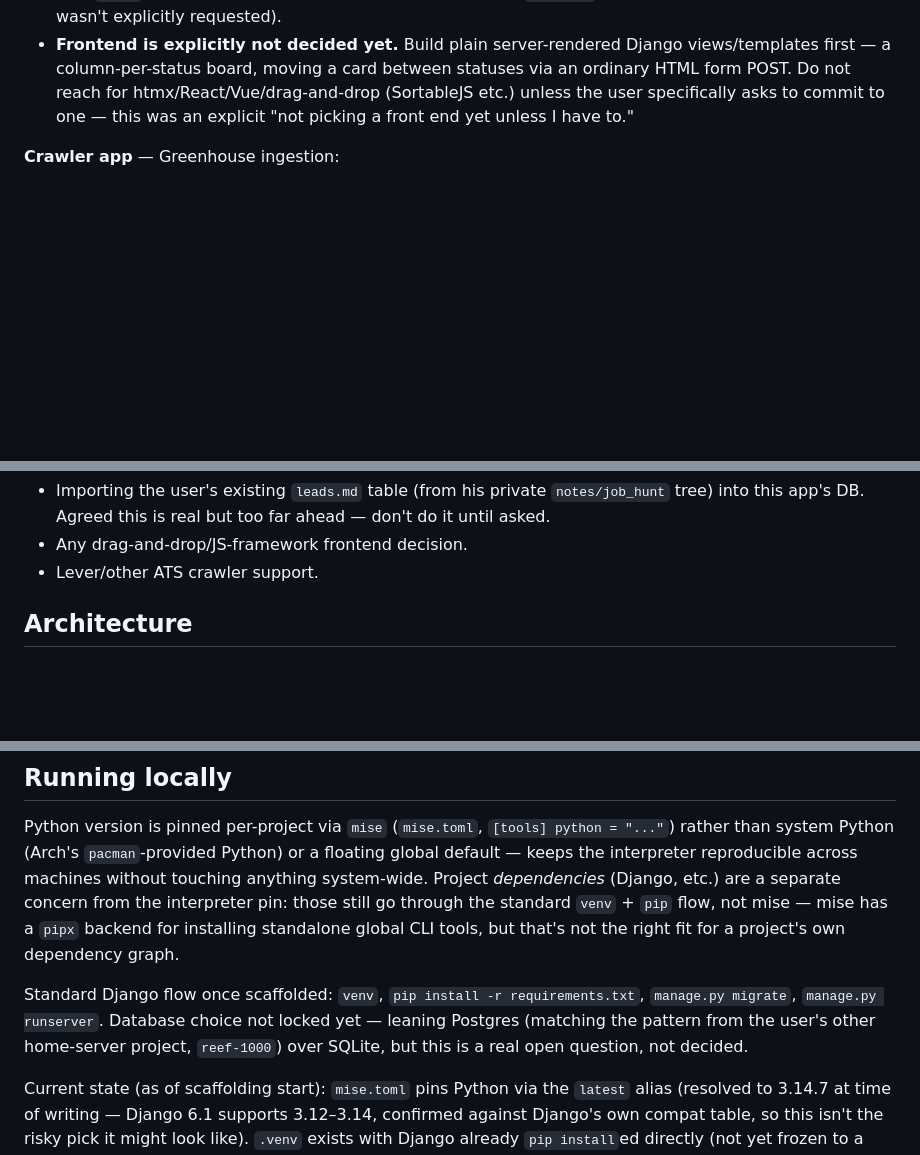
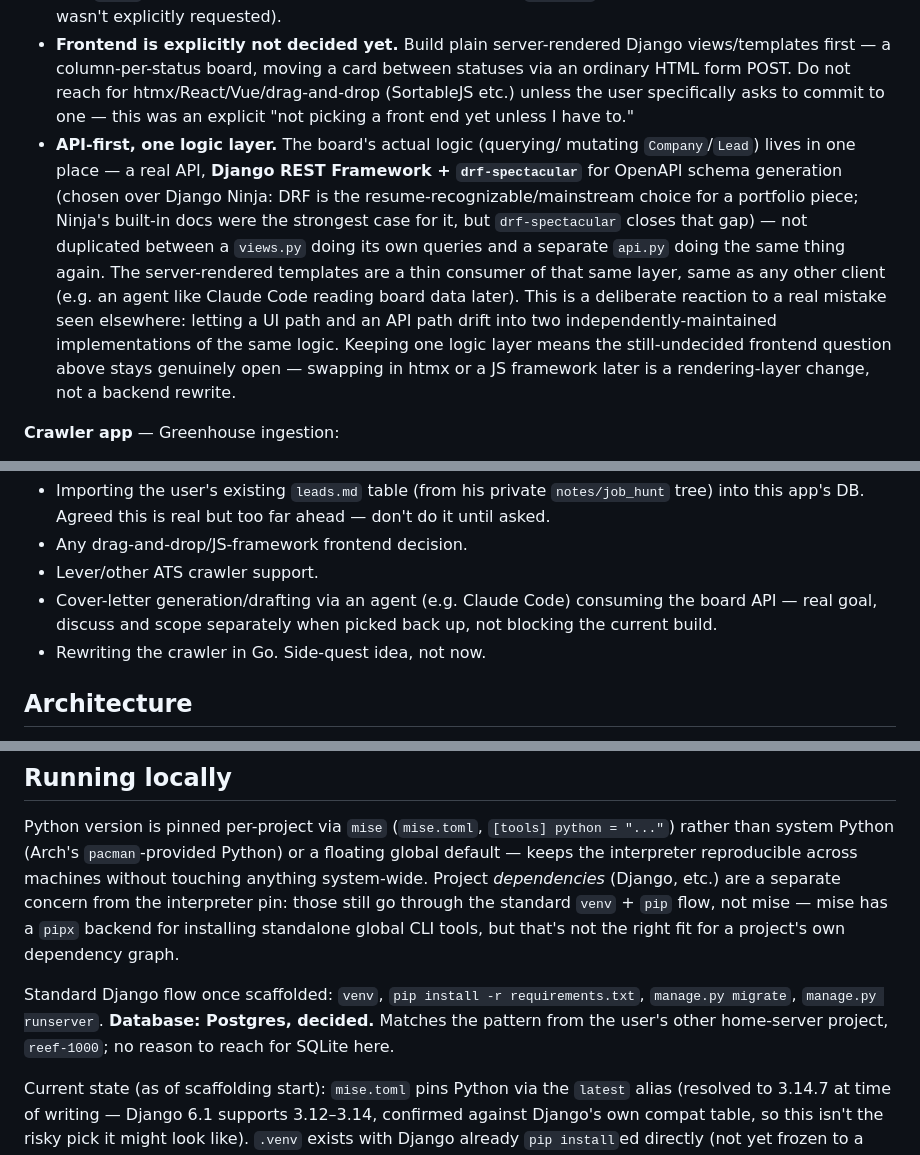
Before and after one commit to jonesdeini/slayer, a Markdown page: CLAUDE.md, 3 parts joined by grey strips. Drawn GitHub-style; blank space fills up the shorter version.

```diff
--- a/CLAUDE.md
+++ b/CLAUDE.md
@@ -48,6 +48,22 @@ This is a portfolio piece meant to be linked from a resume/cover letter, so:
   htmx/React/Vue/drag-and-drop (SortableJS etc.) unless the user
   specifically asks to commit to one — this was an explicit "not picking a
   front end yet unless I have to."
+- **API-first, one logic layer.** The board's actual logic (querying/
+  mutating `Company`/`Lead`) lives in one place — a real API, **Django
+  REST Framework + `drf-spectacular`** for OpenAPI schema generation
+  (chosen over Django Ninja: DRF is the resume-recognizable/mainstream
+  choice for a portfolio piece; Ninja's built-in docs were the strongest
+  case for it, but `drf-spectacular` closes that gap) — not duplicated
+  between a `views.py` doing its own queries
+  and a separate `api.py` doing the same thing again. The server-rendered
+  templates are a thin consumer of that same layer, same as any other
+  client (e.g. an agent like Claude Code reading board data later). This
+  is a deliberate reaction to a real mistake seen elsewhere: letting a UI
+  path and an API path drift into two independently-maintained
+  implementations of the same logic. Keeping one logic layer means the
+  still-undecided frontend question above stays genuinely open — swapping
+  in htmx or a JS framework later is a rendering-layer change, not a
+  backend rewrite.
 
 **Crawler app** — Greenhouse ingestion:
 - Greenhouse only for v1 (explicitly out of scope: Lever and other ATSs,
@@ -70,6 +86,10 @@ This is a portfolio piece meant to be linked from a resume/cover letter, so:
   ahead — don't do it until asked.
 - Any drag-and-drop/JS-framework frontend decision.
 - Lever/other ATS crawler support.
+- Cover-letter generation/drafting via an agent (e.g. Claude Code)
+  consuming the board API — real goal, discuss and scope separately when
+  picked back up, not blocking the current build.
+- Rewriting the crawler in Go. Side-quest idea, not now.
 
 ## Architecture
 
@@ -90,9 +110,8 @@ that's not the right fit for a project's own dependency graph.
 
 Standard Django flow once scaffolded: `venv`, `pip install -r
 requirements.txt`, `manage.py migrate`, `manage.py runserver`.
-Database choice not locked yet — leaning Postgres (matching the pattern
-from the user's other home-server project, `reef-1000`) over SQLite, but
-this is a real open question, not decided.
+**Database: Postgres, decided.** Matches the pattern from the user's other
+home-server project, `reef-1000`; no reason to reach for SQLite here.
 
 Current state (as of scaffolding start): `mise.toml` pins Python via the
 `latest` alias (resolved to 3.14.7 at time of writing — Django 6.1
```
Also changed, not shown: other parts of CLAUDE.md (+3 -1 lines).
